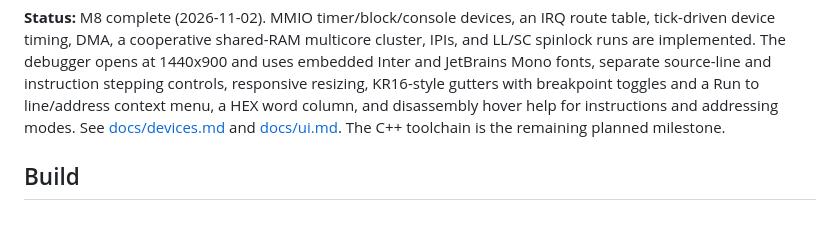
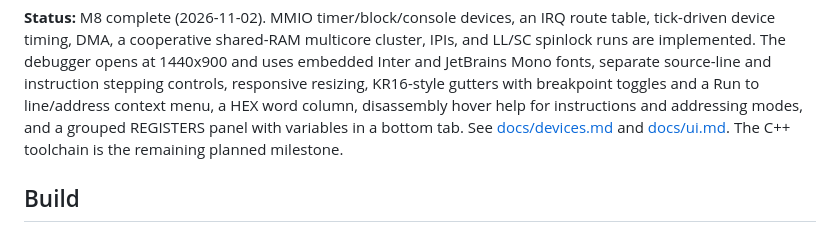
Before and after one commit to kevinwross/KR32, a Markdown page: README.md, the part around the change. Drawn GitHub-style.

Commit message:
UI: group machine registers and move variables to bottom tab

```diff
--- a/README.md
+++ b/README.md
@@ -14,7 +14,8 @@ cluster, IPIs, and LL/SC spinlock runs are implemented. The debugger opens at
 1440x900 and uses embedded Inter and JetBrains Mono fonts, separate source-line
 and instruction stepping controls, responsive resizing, KR16-style gutters with
 breakpoint toggles and a Run to line/address context menu, a HEX word column,
-and disassembly hover help for instructions and addressing modes. See
+disassembly hover help for instructions and addressing modes, and a grouped
+REGISTERS panel with variables in a bottom tab. See
 [docs/devices.md](docs/devices.md) and [docs/ui.md](docs/ui.md). The C++
 toolchain is the remaining planned milestone.
 
```
Also changed, not shown: docs/ui.md (+9 -4 lines), implementation.md (+6 -1 lines), docs/screenshots/m6-debugger.png, docs/screenshots/m6-machine.png (deleted), docs/screenshots/m6-variables.png (added), 2 other files.
